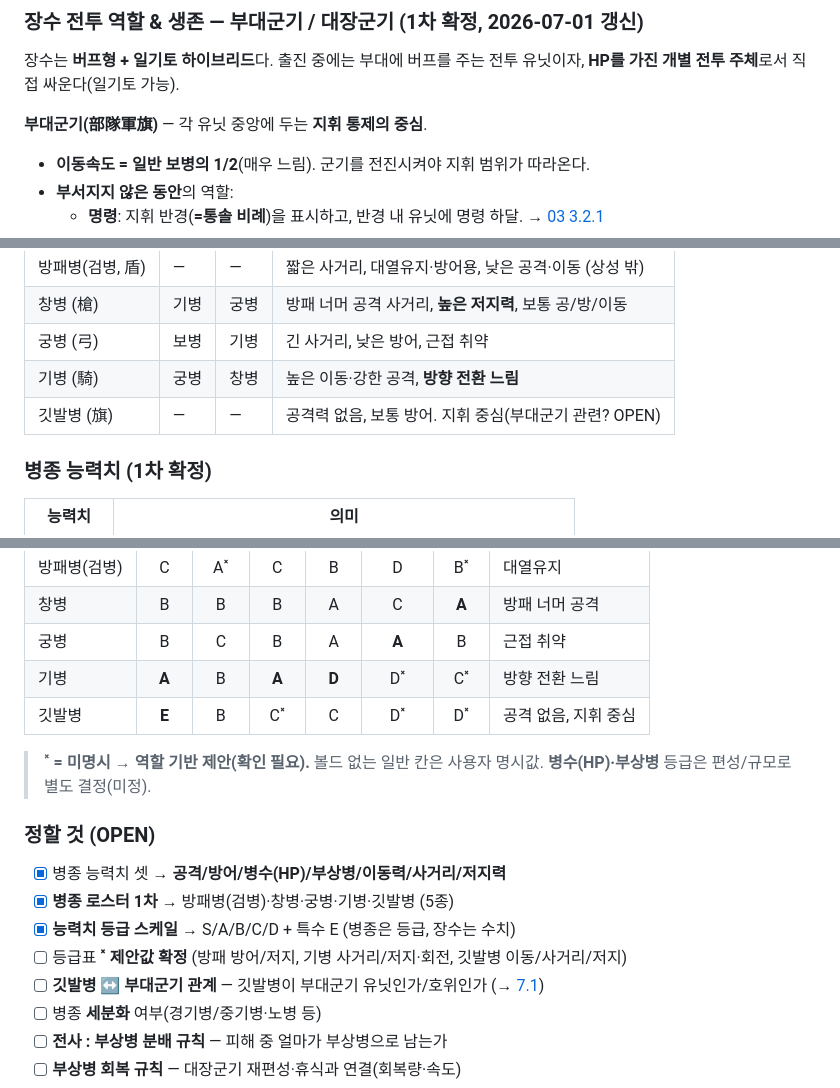
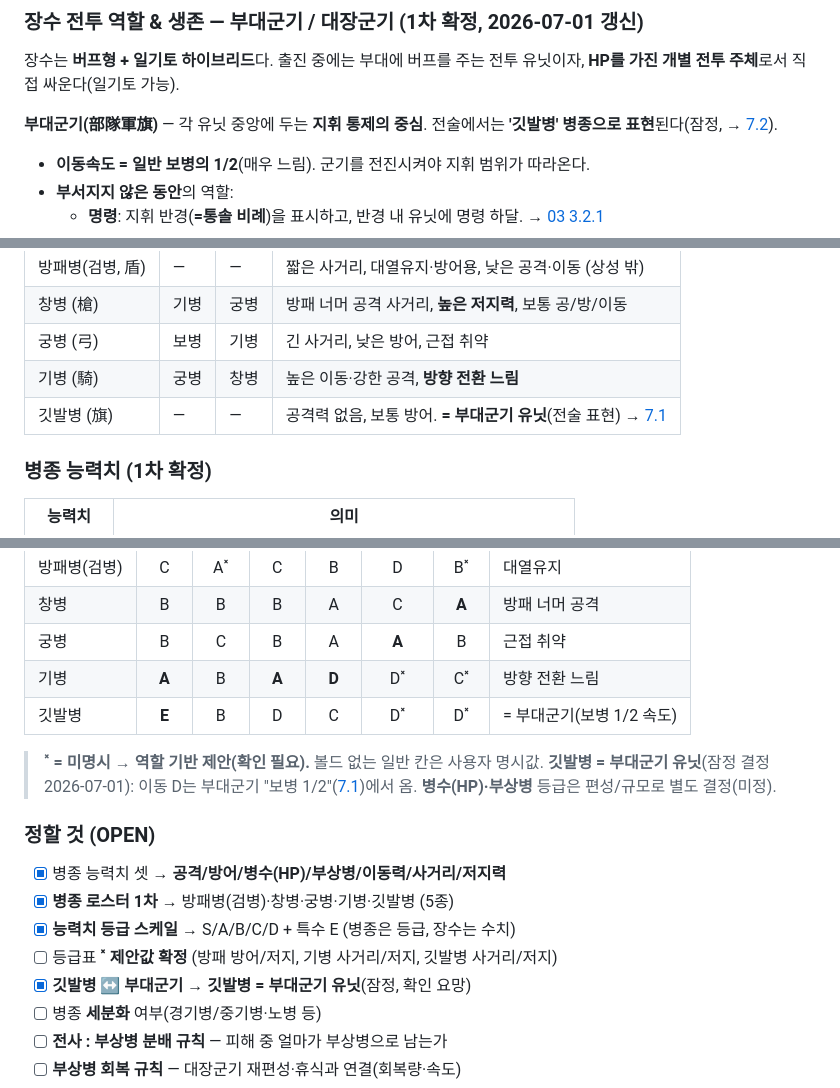
Before and after one commit to goalgle/santoku, a Markdown page: doc/07-entities-data.md, 3 parts joined by grey strips. Rendered like a GitHub page.

Commit message:
docs: 깃발병 = 부대군기 유닛으로 통합(잠정)
- 07.2: 깃발병 = 부대군기 유닛 표현. 이동 D(=보병 1/2)로 확정,
  상성/등급표/OPEN 반영
- 07.1: 부대군기는 전술에서 깃발병 병종으로 표현 명시
- CLAUDE.md 반영. 병종 로스터↔부대군기 시스템 연결

Co-Authored-By: Claude Opus 4.8 <noreply@anthropic.com>

```diff
--- a/doc/07-entities-data.md
+++ b/doc/07-entities-data.md
@@ -49,7 +49,7 @@
 장수는 **버프형 + 일기토 하이브리드**다. 출진 중에는 부대에 버프를 주는 전투 유닛이자,
 **HP를 가진 개별 전투 주체**로서 직접 싸운다(일기토 가능).
 
-**부대군기(部隊軍旗)** — 각 유닛 중앙에 두는 **지휘 통제의 중심**.
+**부대군기(部隊軍旗)** — 각 유닛 중앙에 두는 **지휘 통제의 중심**. 전술에서는 **'깃발병' 병종으로 표현**된다(잠정, → [7.2](#72-병종-unit--troop-types--🟡-open-능력치-1차-확정-2026-07-01)).
 - **이동속도 = 일반 보병의 1/2**(매우 느림). 군기를 전진시켜야 지휘 범위가 따라온다.
 - **부서지지 않은 동안**의 역할:
   - **명령**: 지휘 반경(**=통솔 비례**)을 표시하고, 반경 내 유닛에 명령 하달. → [03 3.2.1](./03-strategy-layer.md)
@@ -165,7 +165,7 @@
 | 창병 (槍) | 기병 | 궁병 | 방패 너머 공격 사거리, **높은 저지력**, 보통 공/방/이동 |
 | 궁병 (弓) | 보병 | 기병 | 긴 사거리, 낮은 방어, 근접 취약 |
 | 기병 (騎) | 궁병 | 창병 | 높은 이동·강한 공격, **방향 전환 느림** |
-| 깃발병 (旗) | — | — | 공격력 없음, 보통 방어. 지휘 중심(부대군기 관련? OPEN) |
+| 깃발병 (旗) | — | — | 공격력 없음, 보통 방어. **= 부대군기 유닛**(전술 표현) → [7.1](#장수-전투-역할--생존--부대군기--대장군기-1차-확정-2026-07-01-갱신) |
 
 ### 병종 능력치 (1차 확정)
 | 능력치 | 의미 |
@@ -197,17 +197,18 @@
 | 창병 | B | B | B | A | C | **A** | 방패 너머 공격 |
 | 궁병 | B | C | B | A | **A** | B | 근접 취약 |
 | 기병 | **A** | B | **A** | **D** | D˟ | C˟ | 방향 전환 느림 |
-| 깃발병 | **E** | B | C˟ | C | D˟ | D˟ | 공격 없음, 지휘 중심 |
+| 깃발병 | **E** | B | D | C | D˟ | D˟ | = 부대군기(보병 1/2 속도) |
 
 > **˟ = 미명시 → 역할 기반 제안(확인 필요).** 볼드 없는 일반 칸은 사용자 명시값.
+> **깃발병 = 부대군기 유닛**(잠정 결정 2026-07-01): 이동 D는 부대군기 "보병 1/2"([7.1](#장수-전투-역할--생존--부대군기--대장군기-1차-확정-2026-07-01-갱신))에서 옴.
 > **병수(HP)·부상병** 등급은 편성/규모로 별도 결정(미정).
 
 ### 정할 것 (OPEN)
 - [x] 병종 능력치 셋 → **공격/방어/병수(HP)/부상병/이동력/사거리/저지력**
 - [x] **병종 로스터 1차** → 방패병(검병)·창병·궁병·기병·깃발병 (5종)
 - [x] **능력치 등급 스케일** → S/A/B/C/D + 특수 E (병종은 등급, 장수는 수치)
-- [ ] 등급표 **˟ 제안값 확정** (방패 방어/저지, 기병 사거리/저지·회전, 깃발병 이동/사거리/저지)
-- [ ] **깃발병 ↔ 부대군기 관계** — 깃발병이 부대군기 유닛인가/호위인가 (→ [7.1](#장수-전투-역할--생존--부대군기--대장군기-1차-확정-2026-07-01-갱신))
+- [ ] 등급표 **˟ 제안값 확정** (방패 방어/저지, 기병 사거리/저지, 깃발병 사거리/저지)
+- [x] **깃발병 ↔ 부대군기** → **깃발병 = 부대군기 유닛**(잠정, 확인 요망)
 - [ ] 병종 **세분화** 여부(경기병/중기병·노병 등)
 - [ ] **전사 : 부상병 분배 규칙** — 피해 중 얼마가 부상병으로 남는가
 - [ ] **부상병 회복 규칙** — 대장군기 재편성·휴식과 연결(회복량·속도)
```
Also changed, not shown: CLAUDE.md (+1 -0 lines).
